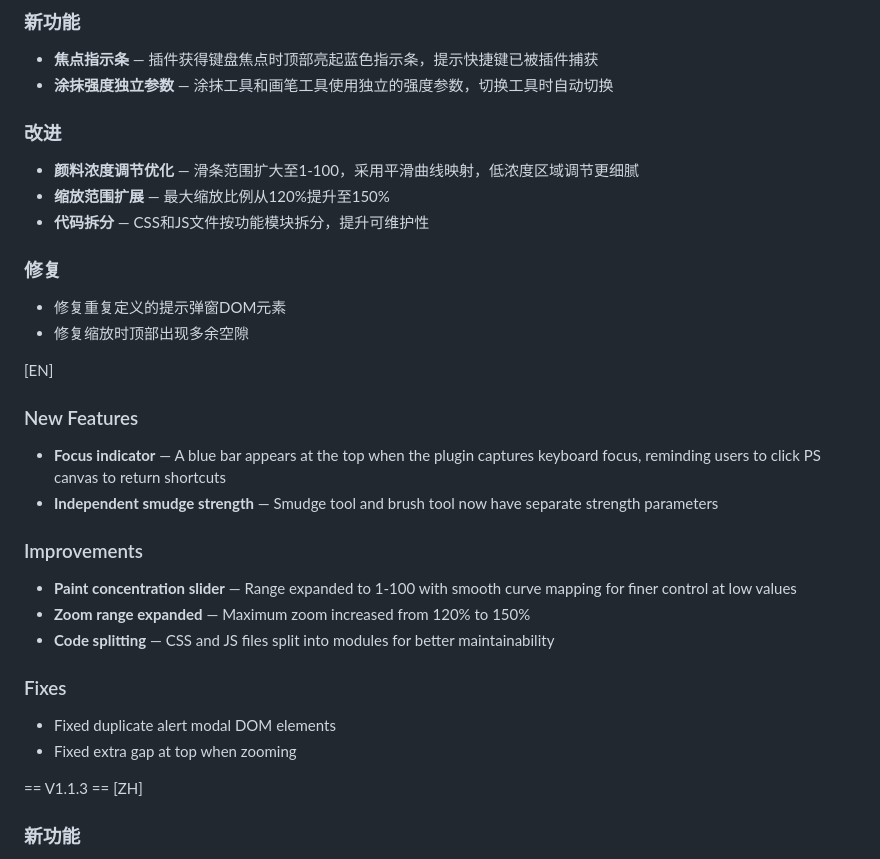
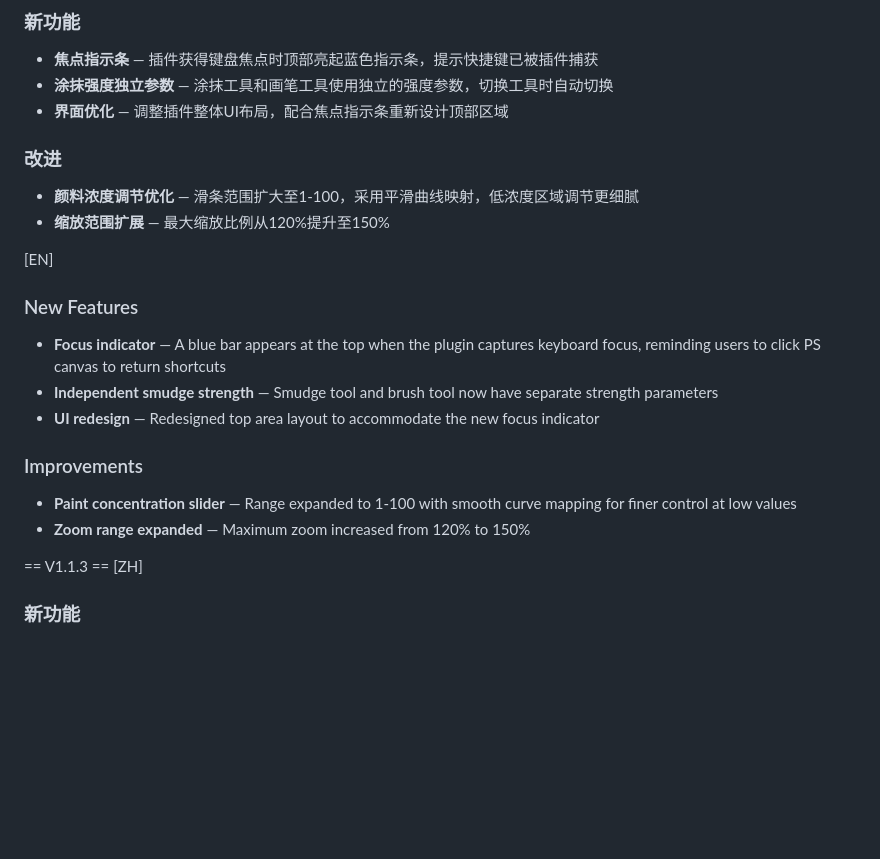
Before and after one commit to food211/Mixbox-Palette, a Markdown page: CHANGELOG.md, the part around the change. GitHub-like rendering; blank space fills up the shorter version.

Commit message:
优化CHANGELOG：移除技术细节条目，合并UI相关改动描述

```diff
--- a/CHANGELOG.md
+++ b/CHANGELOG.md
@@ -5,29 +5,21 @@
 ### 新功能
 - **焦点指示条** — 插件获得键盘焦点时顶部亮起蓝色指示条，提示快捷键已被插件捕获
 - **涂抹强度独立参数** — 涂抹工具和画笔工具使用独立的强度参数，切换工具时自动切换
+- **界面优化** — 调整插件整体UI布局，配合焦点指示条重新设计顶部区域
 
 ### 改进
 - **颜料浓度调节优化** — 滑条范围扩大至1-100，采用平滑曲线映射，低浓度区域调节更细腻
 - **缩放范围扩展** — 最大缩放比例从120%提升至150%
-- **代码拆分** — CSS和JS文件按功能模块拆分，提升可维护性
-
-### 修复
-- 修复重复定义的提示弹窗DOM元素
-- 修复缩放时顶部出现多余空隙
 
 [EN]
 ### New Features
 - **Focus indicator** — A blue bar appears at the top when the plugin captures keyboard focus, reminding users to click PS canvas to return shortcuts
 - **Independent smudge strength** — Smudge tool and brush tool now have separate strength parameters
+- **UI redesign** — Redesigned top area layout to accommodate the new focus indicator
 
 ### Improvements
 - **Paint concentration slider** — Range expanded to 1-100 with smooth curve mapping for finer control at low values
 - **Zoom range expanded** — Maximum zoom increased from 120% to 150%
-- **Code splitting** — CSS and JS files split into modules for better maintainability
-
-### Fixes
-- Fixed duplicate alert modal DOM elements
-- Fixed extra gap at top when zooming
 
 == V1.1.3 ==
 [ZH]
```
